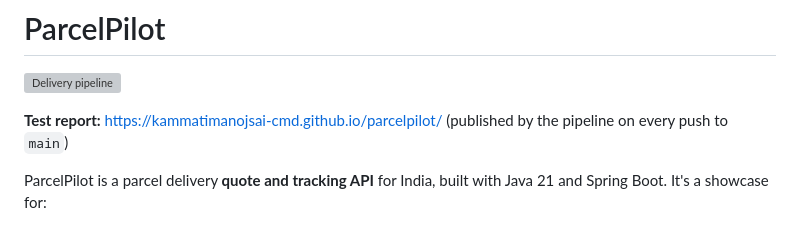
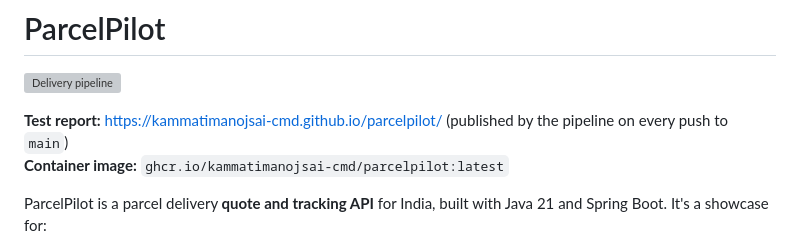
Before and after one commit to kammatimanojsai-cmd/parcelpilot, a Markdown page: README.md, the part around the change. Drawn GitHub-style; grey boxes are pictures that could not be loaded.

Commit message:
README: link the container image
Co-Authored-By: Claude Opus 5.5 <noreply@anthropic.com>
Claude-Session: https://claude.ai/code/session_014hykvpviQtP3dkoLq9rGGg

```diff
--- a/README.md
+++ b/README.md
@@ -3,6 +3,7 @@
 [![Delivery pipeline](https://github.com/kammatimanojsai-cmd/parcelpilot/actions/workflows/delivery.yml/badge.svg)](https://github.com/kammatimanojsai-cmd/parcelpilot/actions/workflows/delivery.yml)
 
 **Test report:** https://kammatimanojsai-cmd.github.io/parcelpilot/ (published by the pipeline on every push to `main`)
+**Container image:** `ghcr.io/kammatimanojsai-cmd/parcelpilot:latest`
 
 ParcelPilot is a parcel delivery **quote and tracking API** for India, built with Java 21 and Spring Boot. It's a showcase for:
 
```
